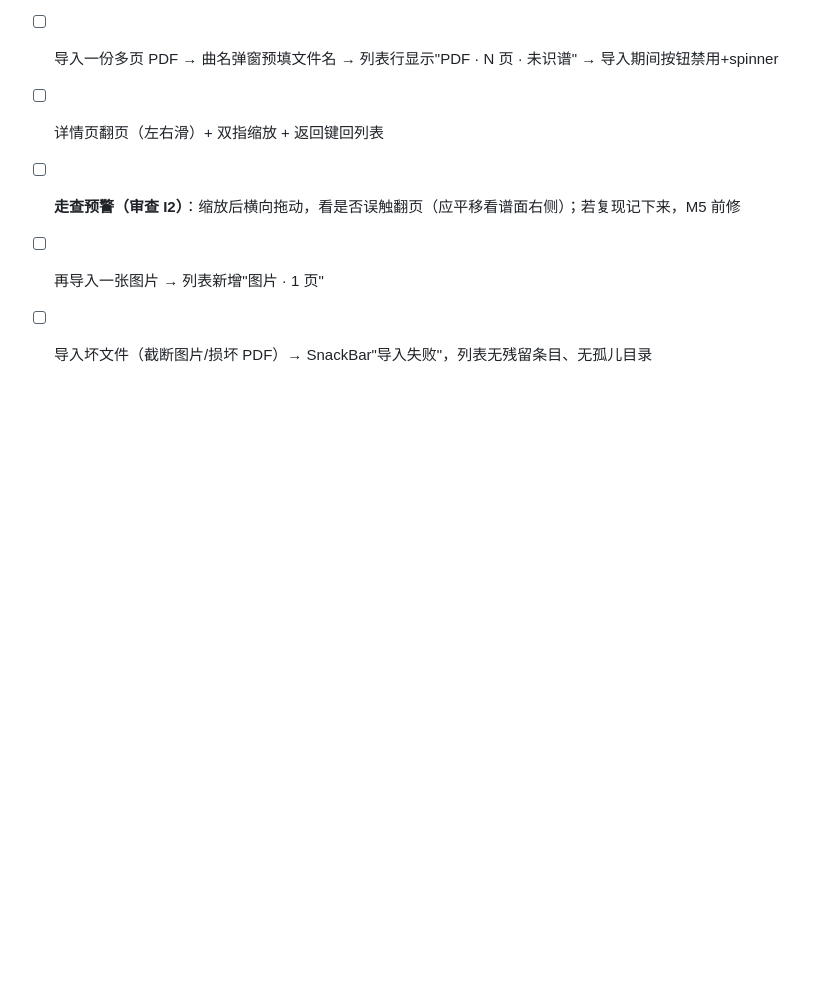
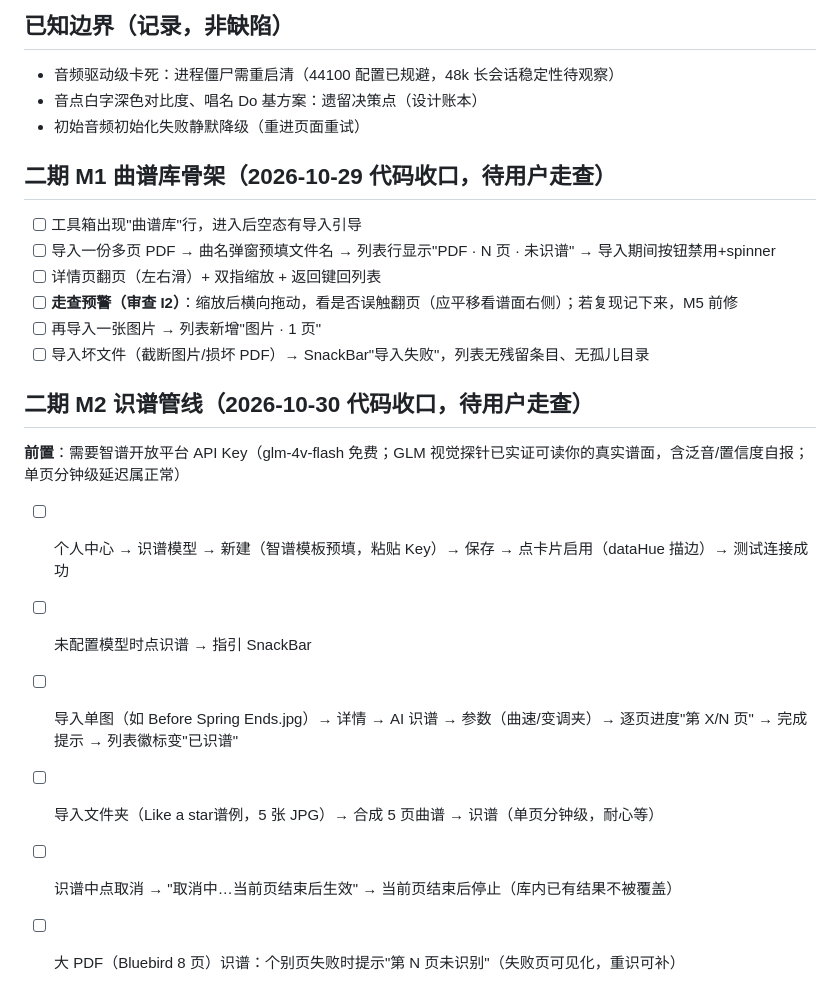
Before and after one commit to plafaithing/GuitarBar, a Markdown page: tasks/acceptance.md, the part around the change. Drawn GitHub-style; blank space fills up the shorter version.

Commit message:
docs: M2 代码收口（识谱管线走查清单入库）

```diff
--- a/tasks/acceptance.md
+++ b/tasks/acceptance.md
@@ -67,3 +67,14 @@
 - [ ] **走查预警（审查 I2）**：缩放后横向拖动，看是否误触翻页（应平移看谱面右侧）；若复现记下来，M5 前修
 - [ ] 再导入一张图片 → 列表新增"图片 · 1 页"
 - [ ] 导入坏文件（截断图片/损坏 PDF）→ SnackBar"导入失败"，列表无残留条目、无孤儿目录
+
+## 二期 M2 识谱管线（2026-10-30 代码收口，待用户走查）
+
+**前置**：需要智谱开放平台 API Key（glm-4v-flash 免费；GLM 视觉探针已实证可读你的真实谱面，含泛音/置信度自报；单页分钟级延迟属正常）
+
+- [ ] 个人中心 → 识谱模型 → 新建（智谱模板预填，粘贴 Key）→ 保存 → 点卡片启用（dataHue 描边）→ 测试连接成功
+- [ ] 未配置模型时点识谱 → 指引 SnackBar
+- [ ] 导入单图（如 Before Spring Ends.jpg）→ 详情 → AI 识谱 → 参数（曲速/变调夹）→ 逐页进度"第 X/N 页" → 完成提示 → 列表徽标变"已识谱"
+- [ ] 导入文件夹（Like a star谱例，5 张 JPG）→ 合成 5 页曲谱 → 识谱（单页分钟级，耐心等）
+- [ ] 识谱中点取消 → "取消中…当前页结束后生效" → 当前页结束后停止（库内已有结果不被覆盖）
+- [ ] 大 PDF（Bluebird 8 页）识谱：个别页失败时提示"第 N 页未识别"（失败页可见化，重识可补）
```
Also changed, not shown: tasks/todo.md (+1 -0 lines).
